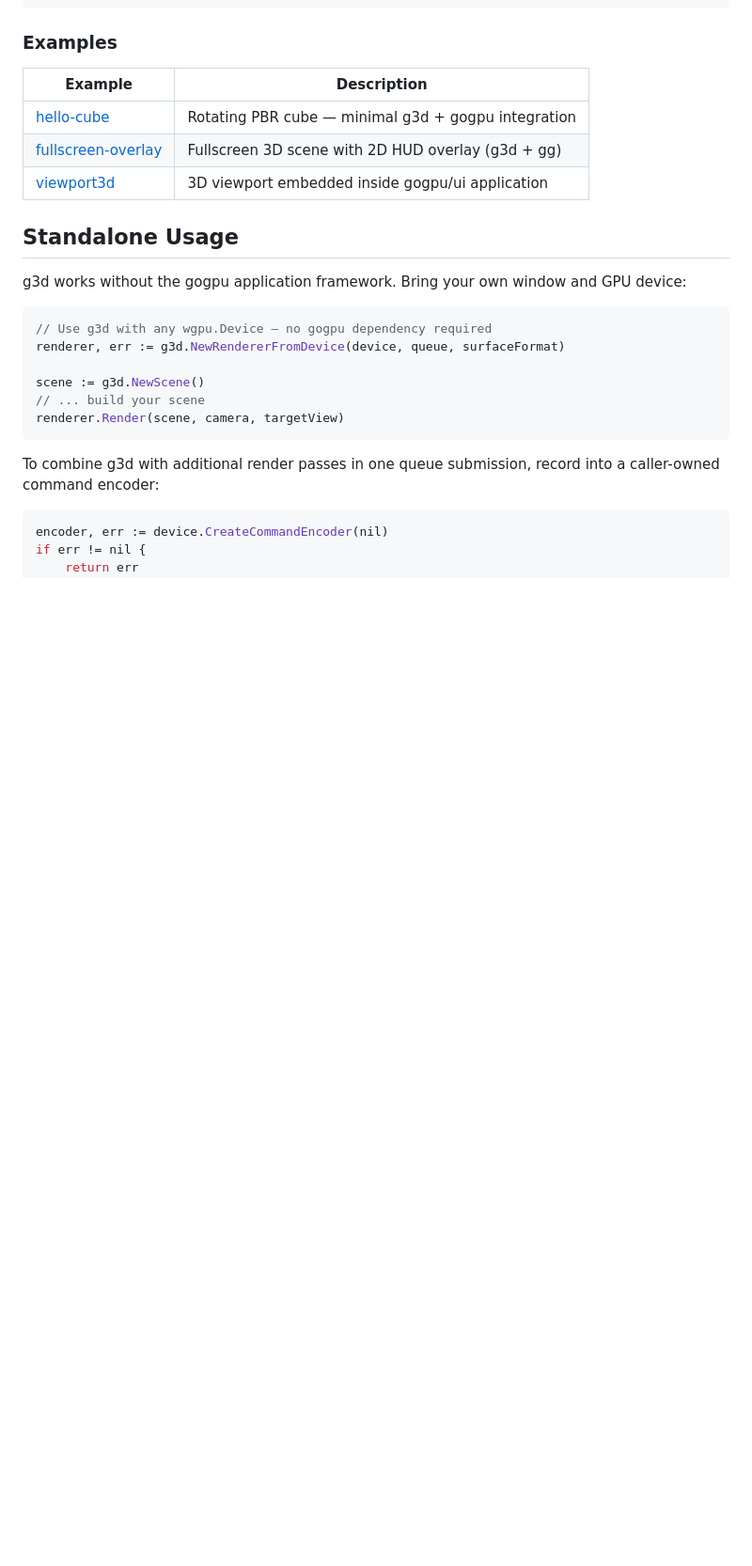
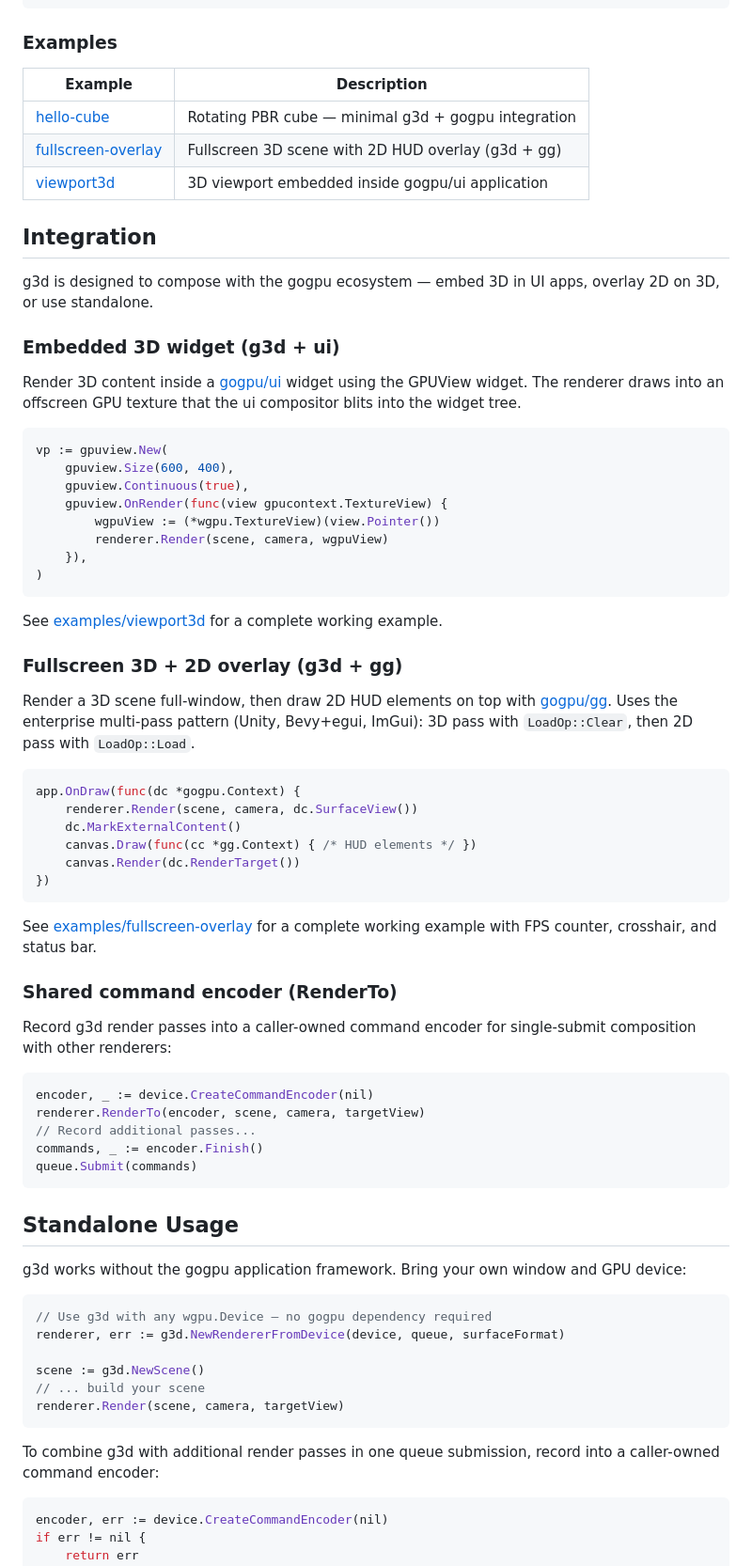
Before and after one commit to gogpu/g3d, a Markdown page: README.md, the part around one of its changes. Shown at 94% size. Drawn GitHub-style; blank space fills up the shorter version.

Commit message:
docs: add integration features to README (#21)
Added Integration section with code examples:
- Embedded GPUView widget (g3d + ui)
- Fullscreen 3D + 2D overlay (g3d + gg)
- Shared command encoder (RenderTo)

Added Integration subsection to Features (v0.1.4).
Updated Performance: persistent GPU buffers.

````diff
--- a/README.md
+++ b/README.md
@@ -177,6 +182,54 @@ GOGPU_GRAPHICS_API=software go run ./examples/hello-cube/
 | [hello-cube](examples/hello-cube/) | Rotating PBR cube — minimal g3d + gogpu integration |
 | [fullscreen-overlay](examples/fullscreen-overlay/) | Fullscreen 3D scene with 2D HUD overlay (g3d + gg) |
 | [viewport3d](examples/viewport3d/) | 3D viewport embedded inside gogpu/ui application |
+
+## Integration
+
+g3d is designed to compose with the gogpu ecosystem — embed 3D in UI apps, overlay 2D on 3D, or use standalone.
+
+### Embedded 3D widget (g3d + ui)
+
+Render 3D content inside a [gogpu/ui](https://github.com/gogpu/ui) widget using the GPUView widget. The renderer draws into an offscreen GPU texture that the ui compositor blits into the widget tree.
+
+```go
+vp := gpuview.New(
+    gpuview.Size(600, 400),
+    gpuview.Continuous(true),
+    gpuview.OnRender(func(view gpucontext.TextureView) {
+        wgpuView := (*wgpu.TextureView)(view.Pointer())
+        renderer.Render(scene, camera, wgpuView)
+    }),
+)
+```
+
+See [examples/viewport3d](examples/viewport3d/) for a complete working example.
+
+### Fullscreen 3D + 2D overlay (g3d + gg)
+
+Render a 3D scene full-window, then draw 2D HUD elements on top with [gogpu/gg](https://github.com/gogpu/gg). Uses the enterprise multi-pass pattern (Unity, Bevy+egui, ImGui): 3D pass with `LoadOp::Clear`, then 2D pass with `LoadOp::Load`.
+
+```go
+app.OnDraw(func(dc *gogpu.Context) {
+    renderer.Render(scene, camera, dc.SurfaceView())
+    dc.MarkExternalContent()
+    canvas.Draw(func(cc *gg.Context) { /* HUD elements */ })
+    canvas.Render(dc.RenderTarget())
+})
+```
+
+See [examples/fullscreen-overlay](examples/fullscreen-overlay/) for a complete working example with FPS counter, crosshair, and status bar.
+
+### Shared command encoder (RenderTo)
+
+Record g3d render passes into a caller-owned command encoder for single-submit composition with other renderers:
+
+```go
+encoder, _ := device.CreateCommandEncoder(nil)
+renderer.RenderTo(encoder, scene, camera, targetView)
+// Record additional passes...
+commands, _ := encoder.Finish()
+queue.Submit(commands)
+```
 
 ## Standalone Usage
 
````
Also changed, not shown: other parts of README.md (+6 -1 lines).
